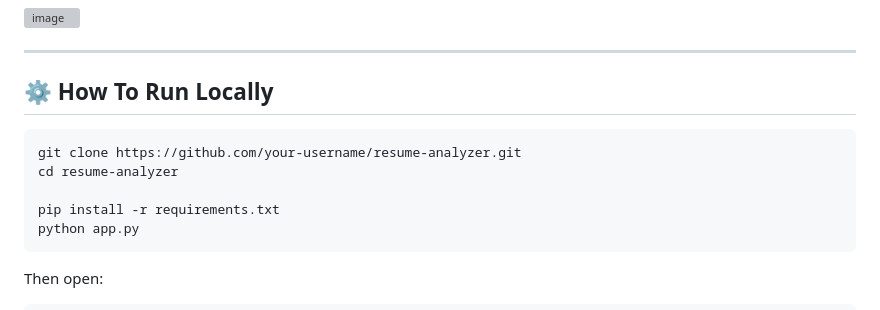
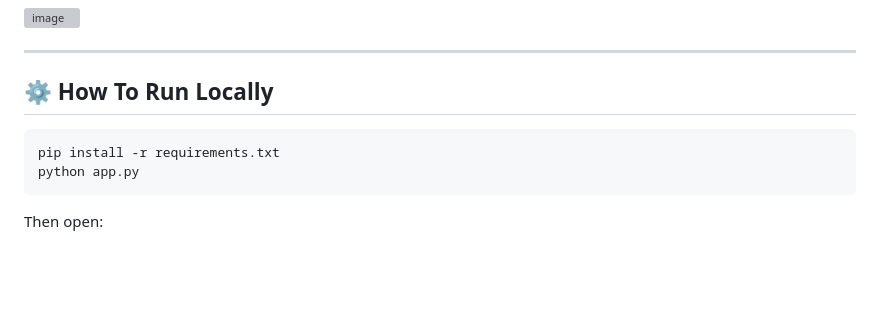
Before and after one commit to kamalkumar0/Resume-Analyser, a Markdown page: README.md, the part around the change. Rendered like a GitHub page; blank space fills up the shorter version; grey boxes are pictures that could not be loaded.

````diff
--- a/README.md
+++ b/README.md
@@ -106,9 +106,6 @@ The goal is to help users improve their chances of getting shortlisted.
 ## ⚙️ How To Run Locally
 
 ```bash
-git clone https://github.com/your-username/resume-analyzer.git
-cd resume-analyzer
-
 pip install -r requirements.txt
 python app.py
 ```
````
